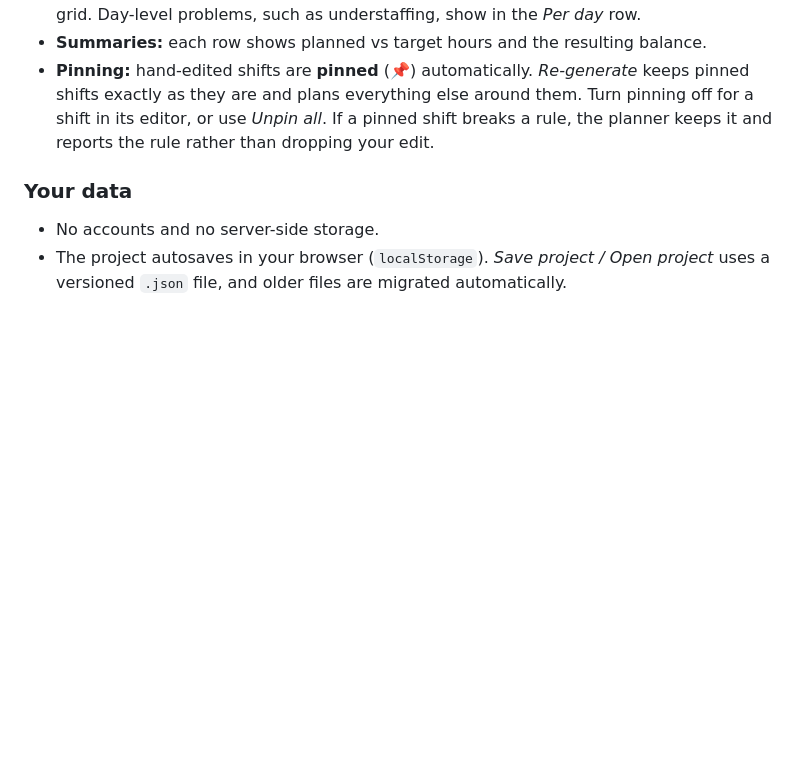
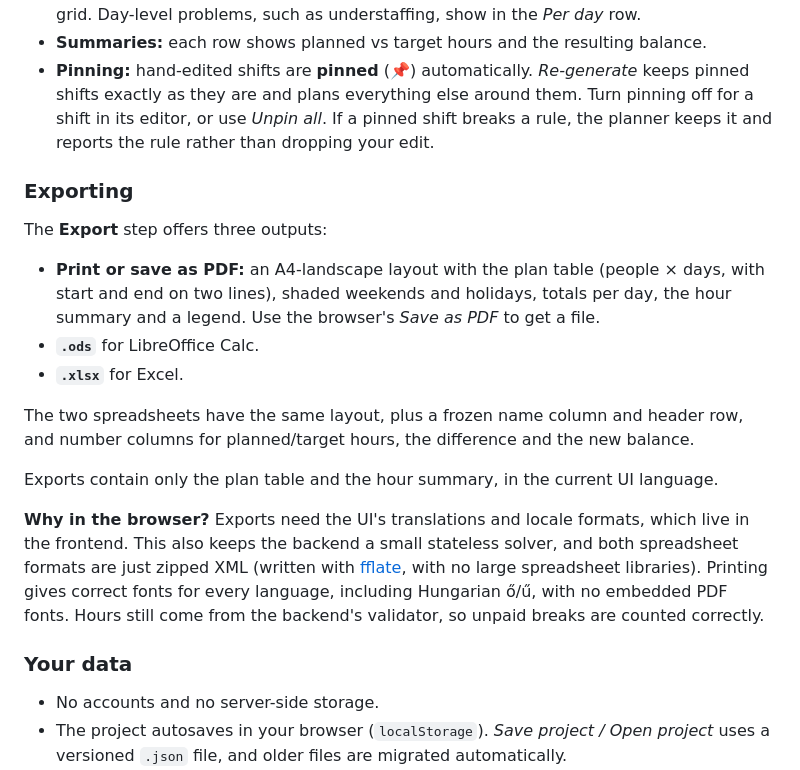
Before and after one commit to jeney/shift-planner, a Markdown page: README.md, the part around one of its changes. Drawn GitHub-style; blank space fills up the shorter version.

```diff
--- a/README.md
+++ b/README.md
@@ -241,6 +241,27 @@ The **Plan** step shows people × days, with weekends and holidays shaded.
   they are and plans everything else around them. Turn pinning off for a shift in its editor, or use *Unpin all*.
   If a pinned shift breaks a rule, the planner keeps it and reports the rule rather than dropping your edit.
 
+### Exporting
+
+The **Export** step offers three outputs:
+
+- **Print or save as PDF:** an A4-landscape layout with the plan table (people × days, with start and end on two
+  lines), shaded weekends and holidays, totals per day, the hour summary and a legend. Use the browser's
+  *Save as PDF* to get a file.
+- **`.ods`** for LibreOffice Calc.
+- **`.xlsx`** for Excel.
+
+The two spreadsheets have the same layout, plus a frozen name column and header row, and number columns for
+planned/target hours, the difference and the new balance.
+
+Exports contain only the plan table and the hour summary, in the current UI language.
+
+**Why in the browser?** Exports need the UI's translations and locale formats, which live in the frontend. This also
+keeps the backend a small stateless solver, and both spreadsheet formats are just zipped XML (written with
+[fflate](https://github.com/101arrowz/fflate), with no large spreadsheet libraries). Printing gives correct fonts
+for every language, including Hungarian ő/ű, with no embedded PDF fonts. Hours still come from the backend's
+validator, so unpaid breaks are counted correctly.
+
 ### Your data
 
 - No accounts and no server-side storage.
```
Also changed, not shown: other parts of README.md (+1 -1 lines), docs/screenshots/export-light.png (added), docs/screenshots/print-a4.png (added), 17 other files.
